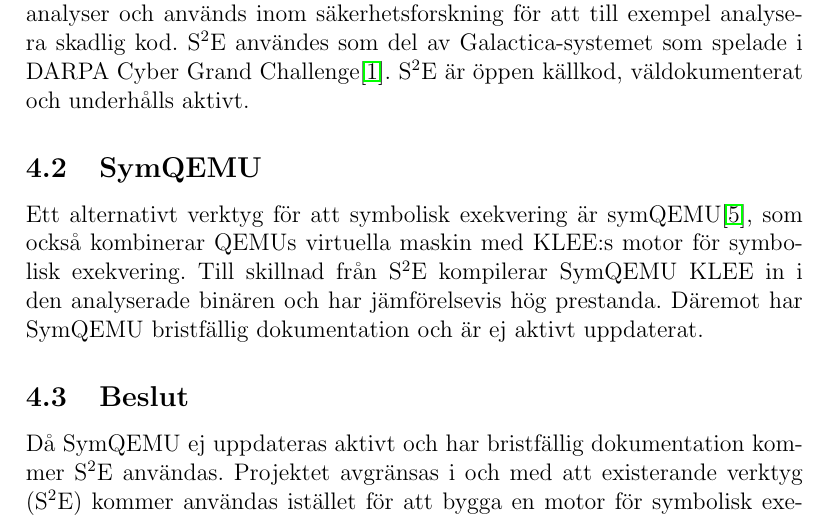
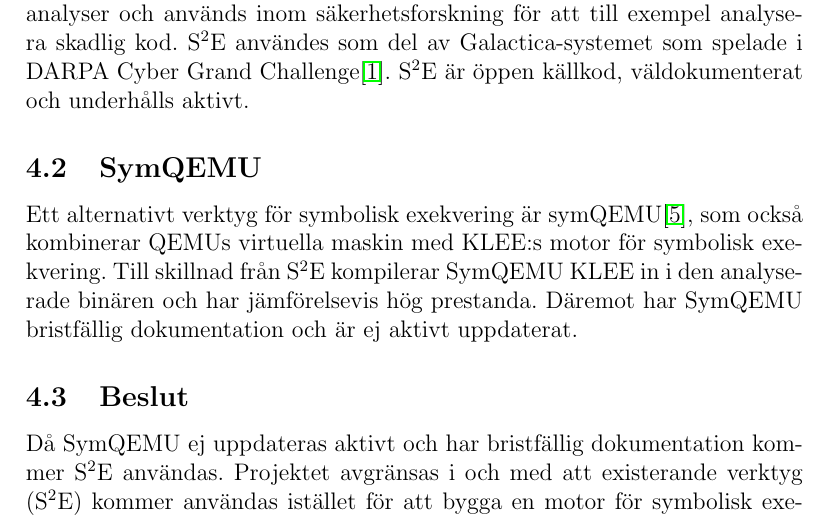
Before and after one commit to lokegustafsson/amba, a LaTeX document (doc/project-plan/main.tex, which reads doc/project-plan/4_avgransningar.tex): part of page 8 of 14, cut so that both start at the same text. Compiled offline with pdfLaTeX.

Commit message:
typo fix

```diff
--- a/doc/project-plan/4_avgransningar.tex
+++ b/doc/project-plan/4_avgransningar.tex
@@ -17,7 +17,7 @@ väldokumenterat och underhålls aktivt.
 
 \subsection{SymQEMU}
 
-Ett alternativt verktyg för att symbolisk exekvering är symQEMU\cite{symqemu},
+Ett alternativt verktyg för symbolisk exekvering är symQEMU\cite{symqemu},
 som också kombinerar QEMUs virtuella maskin med KLEE:s motor för symbolisk
 exekvering. Till skillnad från \stoe\ kompilerar SymQEMU KLEE in i den
 analyserade binären och har jämförelsevis hög prestanda. Däremot har SymQEMU
```
